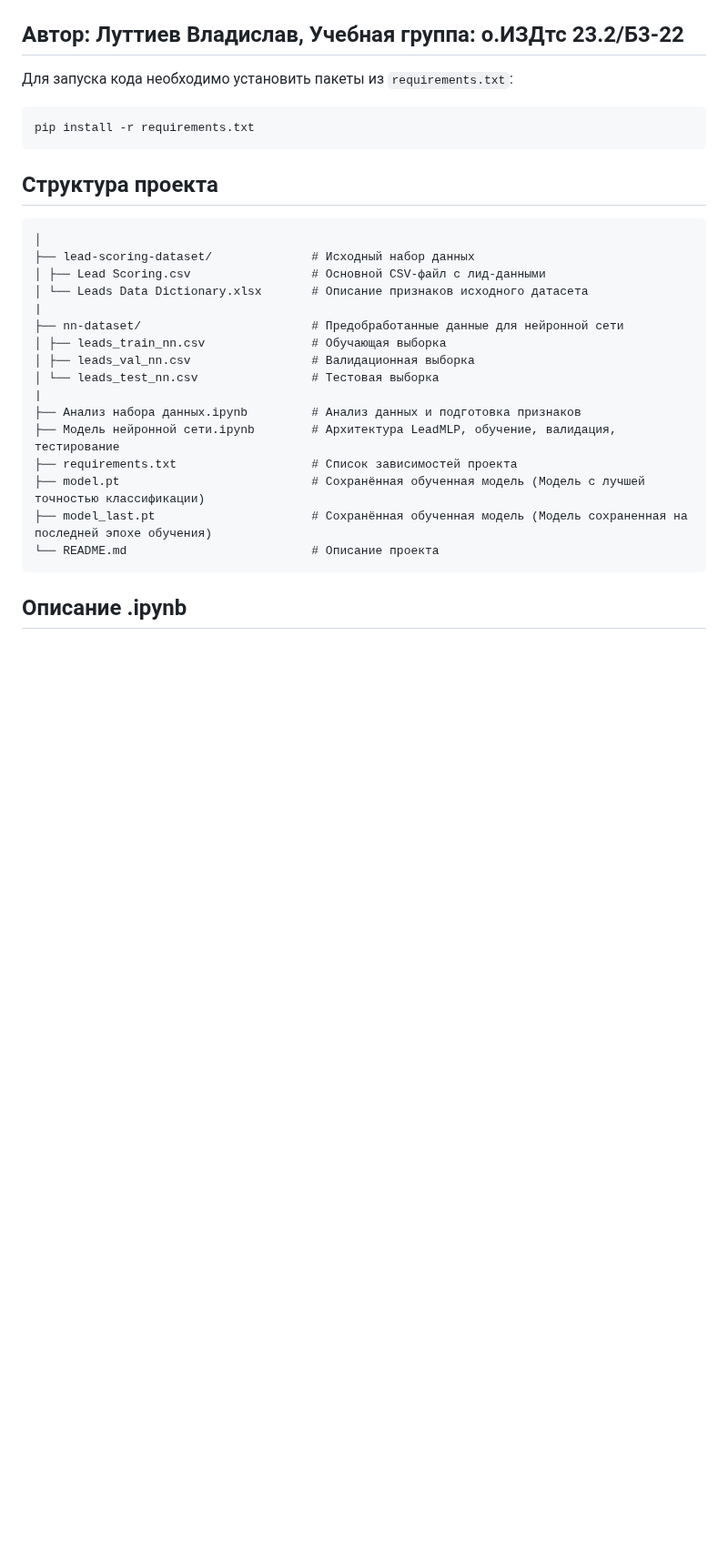
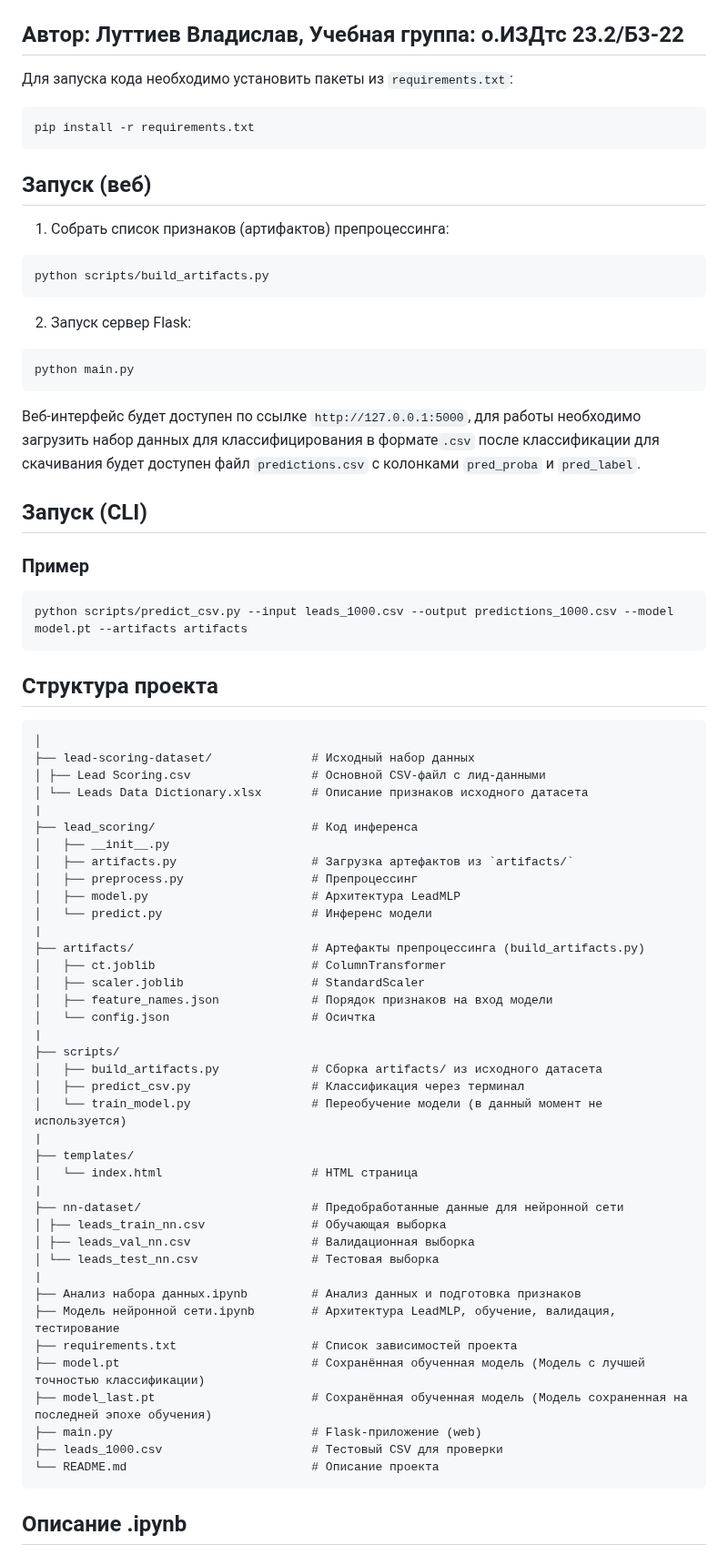
Before and after one commit to Madarakill/LS_EDU, a Markdown page: README.md, the part around one of its changes. Shown at 91% size. Rendered like a GitHub page; blank space fills up the shorter version.

Commit message:
Обновление README
Добавлены инструкции по запуску веб-сервера и CLI, а также обновлена структура проекта и описание .ipynb.

````diff
--- a/README.md
+++ b/README.md
@@ -6,6 +6,27 @@
 ```
 pip install -r requirements.txt
 ```
+## Запуск (веб)
+
+1) Собрать список признаков (артифактов) препроцессинга:
+
+```
+python scripts/build_artifacts.py
+```
+
+2) Запуск сервер Flask:
+
+```
+python main.py
+```
+
+Веб-интерфейс будет доступен по ссылке `http://127.0.0.1:5000`, для работы необходимо загрузить набор данных для классифицирования в формате`.csv` после классификации для скачивания будет доступен файл `predictions.csv` с колонками `pred_proba` и `pred_label`.
+
+## Запуск (CLI)
+### Пример
+```
+python scripts/predict_csv.py --input leads_1000.csv --output predictions_1000.csv --model model.pt --artifacts artifacts
+```
 ## Структура проекта
 
 ```
@@ -13,6 +34,27 @@ pip install -r requirements.txt
 ├── lead-scoring-dataset/              # Исходный набор данных
 │ ├── Lead Scoring.csv                 # Основной CSV-файл с лид-данными
 │ └── Leads Data Dictionary.xlsx       # Описание признаков исходного датасета
+|
+├── lead_scoring/                      # Код инференса
+│   ├── __init__.py
+│   ├── artifacts.py                   # Загрузка артефактов из `artifacts/`
+│   ├── preprocess.py                  # Препроцессинг
+│   ├── model.py                       # Архитектура LeadMLP
+│   └── predict.py                     # Инференс модели
+|
+├── artifacts/                         # Артефакты препроцессинга (build_artifacts.py)
+│   ├── ct.joblib                      # ColumnTransformer
+│   ├── scaler.joblib                  # StandardScaler
+│   ├── feature_names.json             # Порядок признаков на вход модели
+│   └── config.json                    # Осичтка
+|
+├── scripts/
+│   ├── build_artifacts.py             # Сборка artifacts/ из исходного датасета
+│   ├── predict_csv.py                 # Классификация через терминал
+│   └── train_model.py                 # Переобучение модели (в данный момент не используется)
+|
+├── templates/
+│   └── index.html                     # HTML страница
 |
 ├── nn-dataset/                        # Предобработанные данные для нейронной сети
 │ ├── leads_train_nn.csv               # Обучающая выборка
@@ -24,6 +66,8 @@ pip install -r requirements.txt
 ├── requirements.txt                   # Список зависимостей проекта
 ├── model.pt                           # Сохранённая обученная модель (Модель с лучшей точностью классификации)
 ├── model_last.pt                      # Сохранённая обученная модель (Модель сохраненная на последней эпохе обучения)
+├── main.py                            # Flask-приложение (web)
+├── leads_1000.csv                     # Тестовый CSV для проверки
 └── README.md                          # Описание проекта
 ```
 
````
Also changed, not shown: other parts of README.md (+2 -1 lines).
